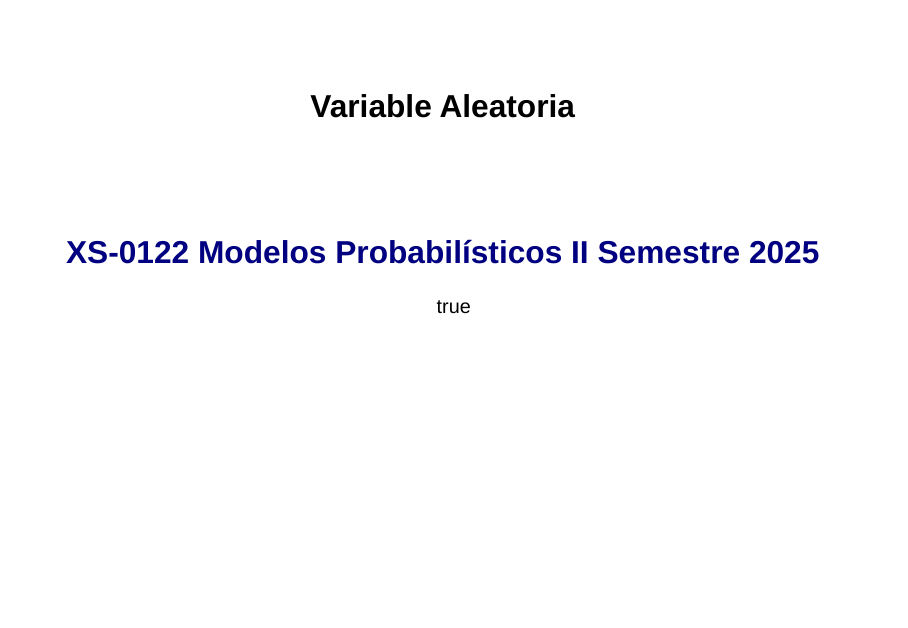
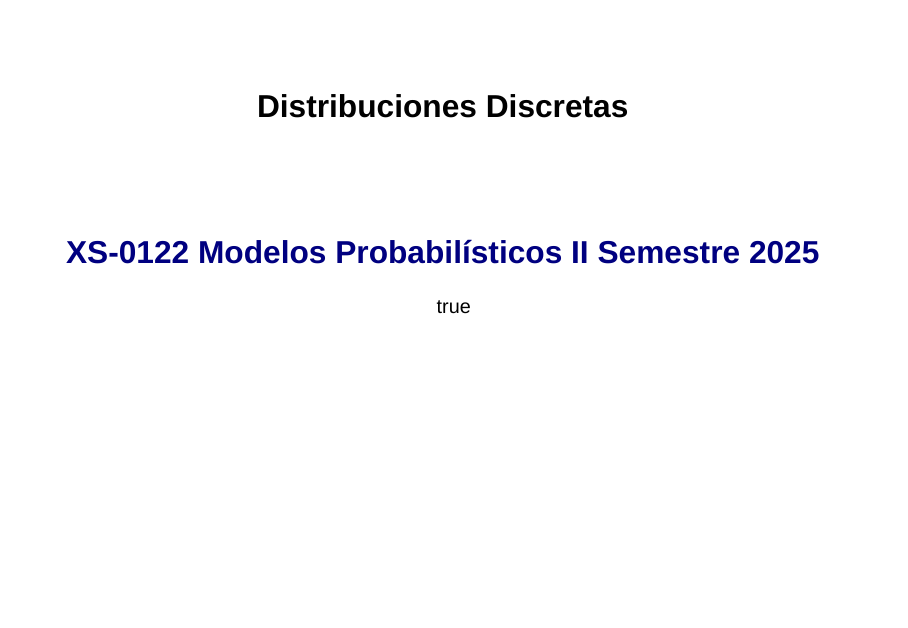
Before and after one commit to Christopher-TR/XS0122-II_2025, a Quarto document (XS-0122_08.qmd): page 1 of 16. Rendered offline with R 4.5, knitr and Pandoc in place of Quarto, with nearby package versions; drawn as Slidy slides in place of the format the file asks for.

Commit message:
Add files via upload

```diff
--- a/XS-0122_08.qmd
+++ b/XS-0122_08.qmd
@@ -1,5 +1,5 @@
 ---
-title: "Variable Aleatoria"
+title: "Distribuciones Discretas"
 subtitle: " [XS-0122 Modelos Probabilísticos II Semestre 2025](https://christopher-tr.github.io/XS0122-II_2025/)"
 format: clean-revealjs
 html-math-method:
```
Also changed, not shown: XS-0122_08.html.
